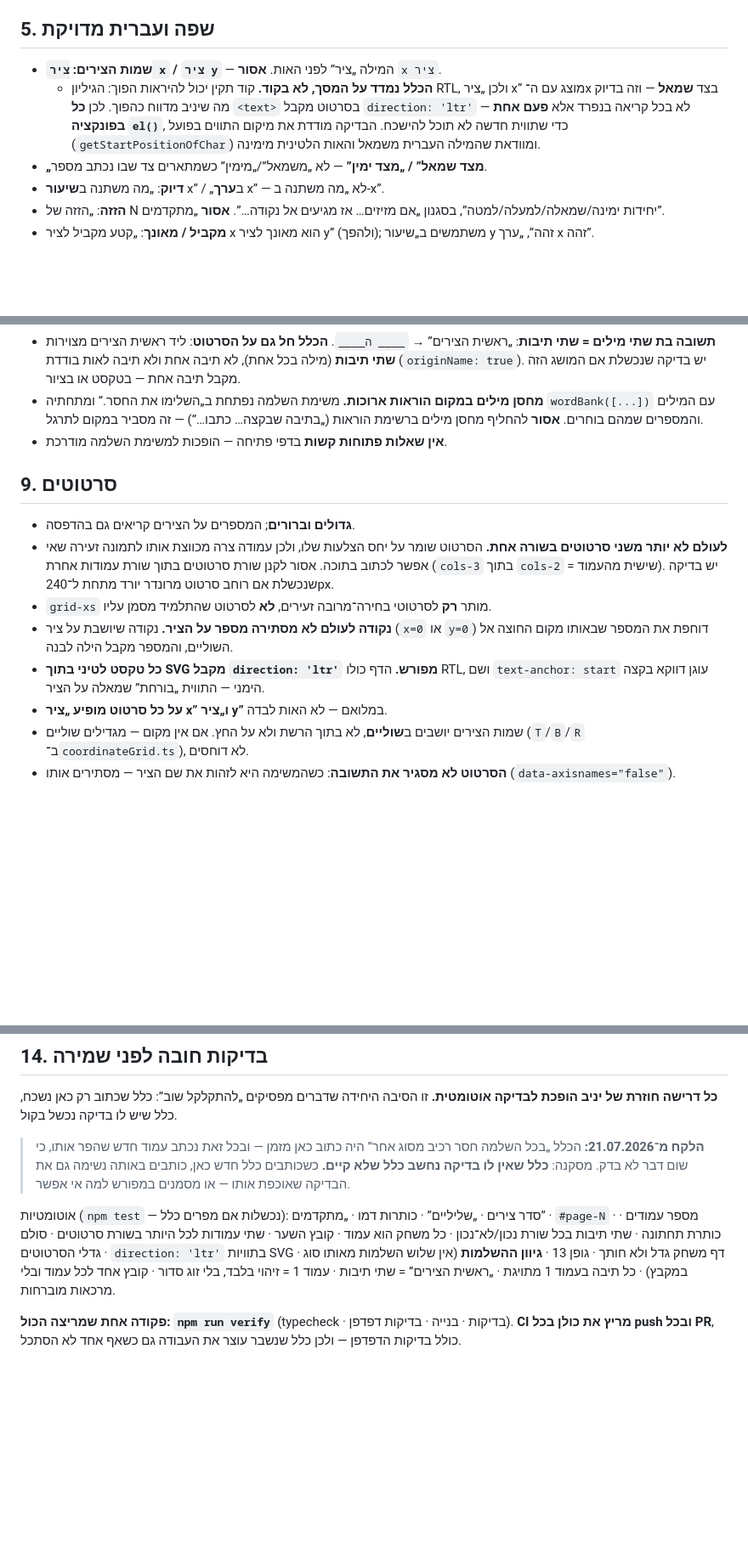
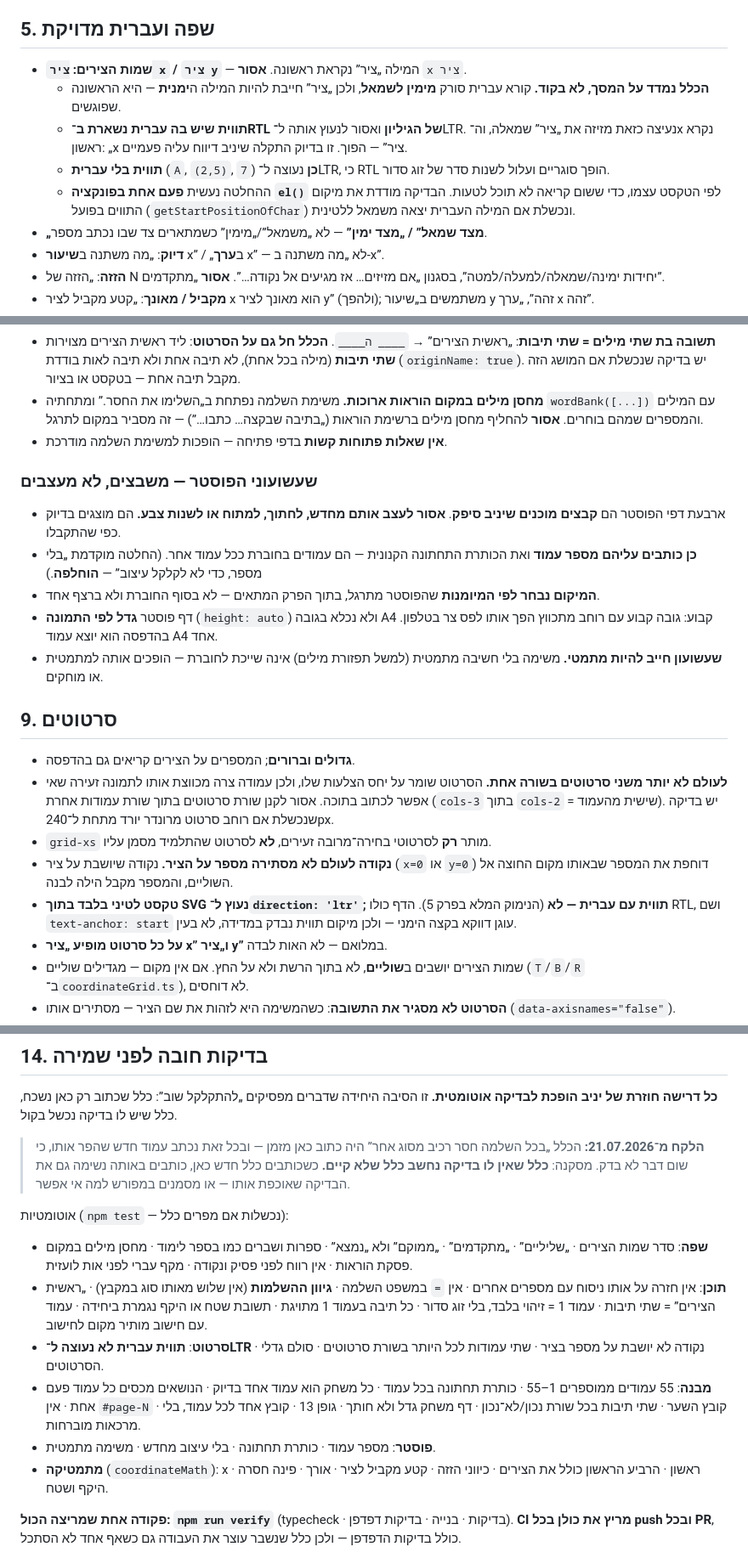
Before and after one commit to yanivmizrachiy/coordinate-first-quadrant, a Markdown page: USER_MEMORY.md, 3 parts joined by grey strips. Shown at 85% size. Rendered like a GitHub page; blank space fills up the shorter version.

Commit message:
docs(rules): remove four contradictions between the rules page and the code (#39)
An audit of the single rules page against what the code and the tests actually
do turned up four places where the page said the opposite of the truth:

- The axis-label rule still enshrined the mistake Yaniv reported twice. It said
  EVERY SVG label is pinned to LTR and that the test checks the Hebrew word is
  on the LEFT. Both are wrong: el() pins only text without Hebrew, and the test
  fails when a Hebrew word ends up left of the Latin one. A Hebrew reader scans
  from the right, so "ציר" must be rightmost to be read first — the page now
  says that, with the reason, so the fix cannot be undone by following it.
- fitSheet's gap cap is 44px, not the 30px the page claimed, and the answer-line
  step was missing from the described order entirely.
- Chapter 14 listed a test that no longer exists under that description, and
  omitted a dozen rules that ARE enforced. It is now grouped and accurate.
- The poster rules were never written down at all, only tested: integrate as
  supplied, never redesign, do print the page number, place by skill, and a
  puzzle with no mathematical thinking does not belong in the booklet.

Also filled the empty cell in the contents table, added `npm run verify` to the
commands list, and recorded in chapter 15 the four decisions that were reversed
so we cannot drift back into them.

Co-authored-by: Claude Opus 4.8 <noreply@anthropic.com>

```diff
--- a/USER_MEMORY.md
+++ b/USER_MEMORY.md
@@ -129,13 +130,17 @@
 
 ## 5. שפה ועברית מדויקת
 
-- **שמות הצירים: `ציר x` / `ציר y`** — המילה „ציר” לפני האות. **אסור** `x ציר`.
-  - **הכלל נמדד על המסך, לא בקוד.** קוד תקין יכול להיראות הפוך: הגיליון RTL,
-    ולכן „ציר x” מוצג עם ה־x בצד **שמאל** — וזה בדיוק מה שיניב מדווח כהפוך.
-    לכן **כל** `<text>` בסרטוט מקבל `direction: 'ltr'` — לא בכל קריאה בנפרד
-    אלא **פעם אחת בפונקציה `el()`**, כדי שתווית חדשה לא תוכל להישכח.
-    הבדיקה מודדת את מיקום התווים בפועל (`getStartPositionOfChar`) ומוודאת
-    שהמילה העברית משמאל והאות הלטינית מימינה.
+- **שמות הצירים: `ציר x` / `ציר y`** — המילה „ציר” נקראת ראשונה. **אסור** `x ציר`.
+  - **הכלל נמדד על המסך, לא בקוד.** קורא עברית סורק **מימין לשמאל**, ולכן
+    „ציר” חייבת להיות המילה ה**ימנית** — היא הראשונה שפוגשים.
+  - **תווית שיש בה עברית נשארת ב־RTL של הגיליון** ואסור לנעוץ אותה ל־LTR.
+    נעיצה כזאת מזיזה את „ציר” שמאלה, וה־x נקרא ראשון: „x ציר” — הפוך.
+    זו בדיוק התקלה שיניב דיווח עליה פעמיים.
+  - **תווית בלי עברית** (`A`, `(2,5)`, `7`) **כן** נעוצה ל־LTR, כי RTL הופך
+    סוגריים ועלול לשנות סדר של זוג סדור.
+  - ההחלטה נעשית **פעם אחת בפונקציה `el()`** לפי הטקסט עצמו, כדי ששום קריאה
+    לא תוכל לטעות. הבדיקה מודדת את מיקום התווים בפועל
+    (`getStartPositionOfChar`) ונכשלת אם המילה העברית יצאה משמאל ללטינית.
 - **„מצד שמאל” / „מצד ימין”** — לא „משמאל”/„מימין” כשמתארים צד שבו נכתב מספר.
 - **דיוק**: „מה משתנה ב**שיעור** x” / „ב**ערך** x” — לא „מה משתנה ב‑x”.
 - **הזזה**: „הזזה של N יחידות ימינה/שמאלה/למעלה/למטה”, בסגנון
@@ -261,6 +266,19 @@
   מחסן מילים ברשימת הוראות („בתיבה שבקצה… כתבו…”) — זה מסביר במקום לתרגל.
 - **אין שאלות פתוחות קשות** בדפי פתיחה — הופכות למשימת השלמה מודרכת.
 
+### שעשועוני הפוסטר — משבצים, לא מעצבים
+
+- ארבעת דפי הפוסטר הם **קבצים מוכנים שיניב סיפק**. **אסור לעצב אותם מחדש,
+  לחתוך, למתוח או לשנות צבע.** הם מוצגים בדיוק כפי שהתקבלו.
+- **כן כותבים עליהם מספר עמוד** ואת הכותרת התחתונה הקנונית — הם עמודים בחוברת
+  ככל עמוד אחר. (החלטה מוקדמת „בלי מספר, כדי לא לקלקל עיצוב” — **הוחלפה**.)
+- **המיקום נבחר לפי המיומנות** שהפוסטר מתרגל, בתוך הפרק המתאים — לא בסוף
+  החוברת ולא ברצף אחד.
+- דף פוסטר **גדל לפי התמונה** (`height: auto`) ולא נכלא בגובה A4 קבוע: גובה
+  קבוע עם רוחב מתכווץ הפך אותו לפס צר בטלפון. בהדפסה הוא יוצא עמוד A4 אחד.
+- **שעשועון חייב להיות מתמטי.** משימה בלי חשיבה מתמטית (למשל תפזורת מילים)
+  אינה שייכת לחוברת — הופכים אותה למתמטית או מוחקים.
+
 ## 9. סרטוטים
 
 - **גדולים וברורים**; המספרים על הצירים קריאים גם בהדפסה.
@@ -272,8 +290,9 @@
   **לא** לסרטוט שהתלמיד מסמן עליו.
 - **נקודה לעולם לא מסתירה מספר על הציר.** נקודה שיושבת על ציר (`x=0` או `y=0`)
   דוחפת את המספר שבאותו מקום החוצה אל השוליים, והמספר מקבל הילה לבנה.
-- **כל טקסט לטיני בתוך SVG מקבל `direction: 'ltr'` מפורש.** הדף כולו RTL, ושם
-  `text-anchor: start` עוגן דווקא בקצה הימני — התווית „בורחת” שמאלה על הציר.
+- **טקסט לטיני בלבד בתוך SVG נעוץ ל־`direction: 'ltr'`; תווית עם עברית — לא**
+  (הנימוק המלא בפרק 5). הדף כולו RTL, ושם `text-anchor: start` עוגן דווקא
+  בקצה הימני — ולכן מיקום תווית נבדק במדידה, לא בעין.
 - **על כל סרטוט מופיע „ציר x” ו„ציר y”** במלואם — לא האות לבדה.
 - שמות הצירים יושבים ב**שוליים**, לא בתוך הרשת ולא על החץ. אם אין מקום —
   מגדילים שוליים (`T`/`B`/`R` ב־`coordinateGrid.ts`), לא דוחסים.
@@ -363,12 +383,23 @@
 > באותה נשימה גם את הבדיקה שאוכפת אותו — או מסמנים במפורש למה אי אפשר.
 
 אוטומטיות (`npm test` — נכשלות אם מפרים כלל):
-סדר צירים · „שליליים” · כותרות דמו · „מתקדמים” · `#page-N` · מספר עמודים ·
-כותרת תחתונה · שתי תיבות בכל שורת נכון/לא־נכון · כל משחק הוא עמוד · קובץ השער ·
-שתי עמודות לכל היותר בשורת סרטוטים · סולם גדלי הסרטוטים · `direction: 'ltr'`
-בתוויות SVG · דף משחק גדל ולא חותך · גופן 13 · **גיוון ההשלמות** (אין שלוש
-השלמות מאותו סוג במקבץ) · כל תיבה בעמוד 1 מתויגת · „ראשית הצירים” = שתי תיבות ·
-עמוד 1 = זיהוי בלבד, בלי זוג סדור · קובץ אחד לכל עמוד ובלי מרכאות מוברחות.
+
+- **שפה**: סדר שמות הצירים · „שליליים” · „מתקדמים” · „ממוקם” ולא „נמצא” ·
+  ספרות ושברים כמו בספר לימוד · מחסן מילים במקום פסקת הוראות ·
+  אין רווח לפני פסיק ונקודה · מקף עברי לפני אות לועזית.
+- **תוכן**: אין חזרה על אותו ניסוח עם מספרים אחרים · אין `=` במשפט השלמה ·
+  **גיוון ההשלמות** (אין שלוש מאותו סוג במקבץ) · „ראשית הצירים” = שתי תיבות ·
+  עמוד 1 = זיהוי בלבד, בלי זוג סדור · כל תיבה בעמוד 1 מתויגת ·
+  תשובת שטח או היקף נגמרת ביחידה · עמוד עם חישוב מותיר מקום לחישוב.
+- **סרטוט**: **תווית עברית לא נעוצה ל־LTR** · נקודה לא יושבת על מספר בציר ·
+  שתי עמודות לכל היותר בשורת סרטוטים · סולם גדלי הסרטוטים.
+- **מבנה**: 55 עמודים ממוספרים 1–55 · כותרת תחתונה בכל עמוד · כל משחק הוא עמוד
+  אחד בדיוק · הנושאים מכסים כל עמוד פעם אחת · אין `#page-N` · קובץ השער ·
+  שתי תיבות בכל שורת נכון/לא־נכון · דף משחק גדל ולא חותך · גופן 13 ·
+  קובץ אחד לכל עמוד, בלי מרכאות מוברחות.
+- **פוסטר**: מספר עמוד · כותרת תחתונה · בלי עיצוב מחדש · משימה מתמטית.
+- **מתמטיקה** (`coordinateMath`): x ראשון · הרביע הראשון כולל את הצירים ·
+  כיווני הזזה · קטע מקביל לציר · אורך · פינה חסרה · היקף ושטח.
 
 **פקודה אחת שמריצה הכול: `npm run verify`** (typecheck · בדיקות · בנייה ·
 בדיקות דפדפן). **CI מריץ את כולן בכל push ובכל PR**, כולל בדיקות הדפדפן —
```
Also changed, not shown: other parts of USER_MEMORY.md (+14 -6 lines).
